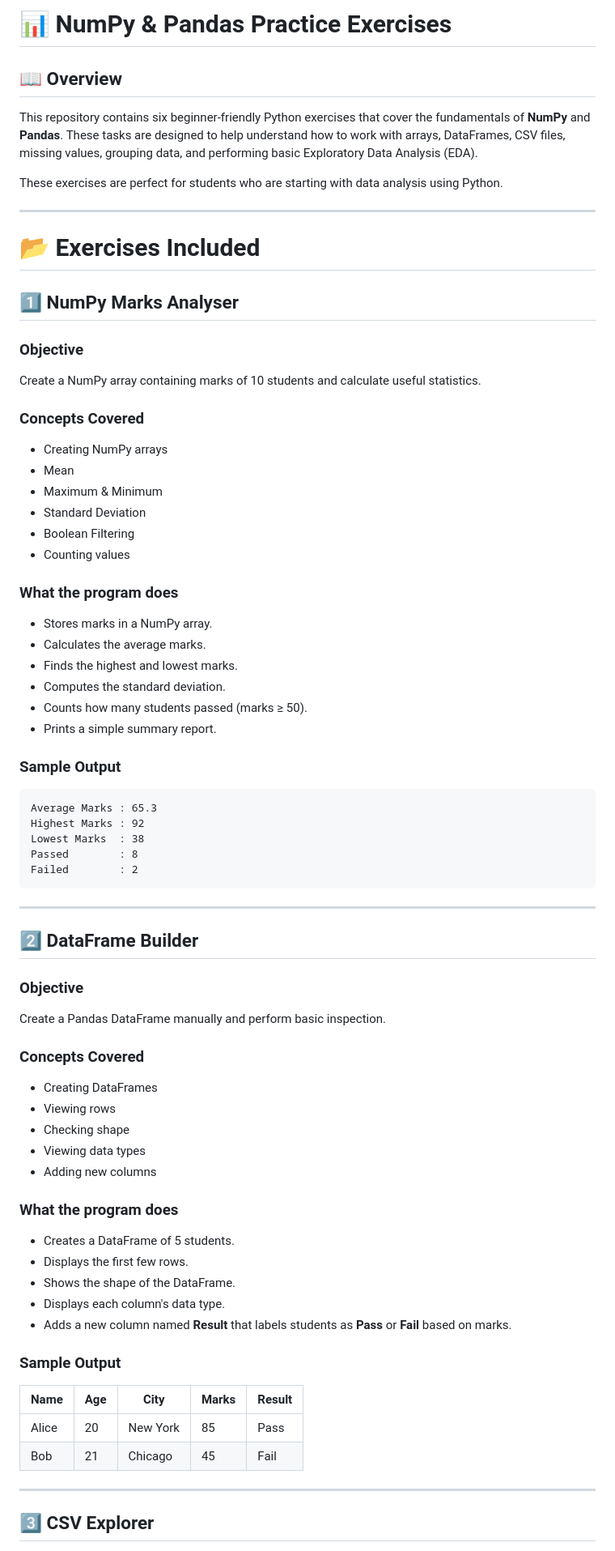
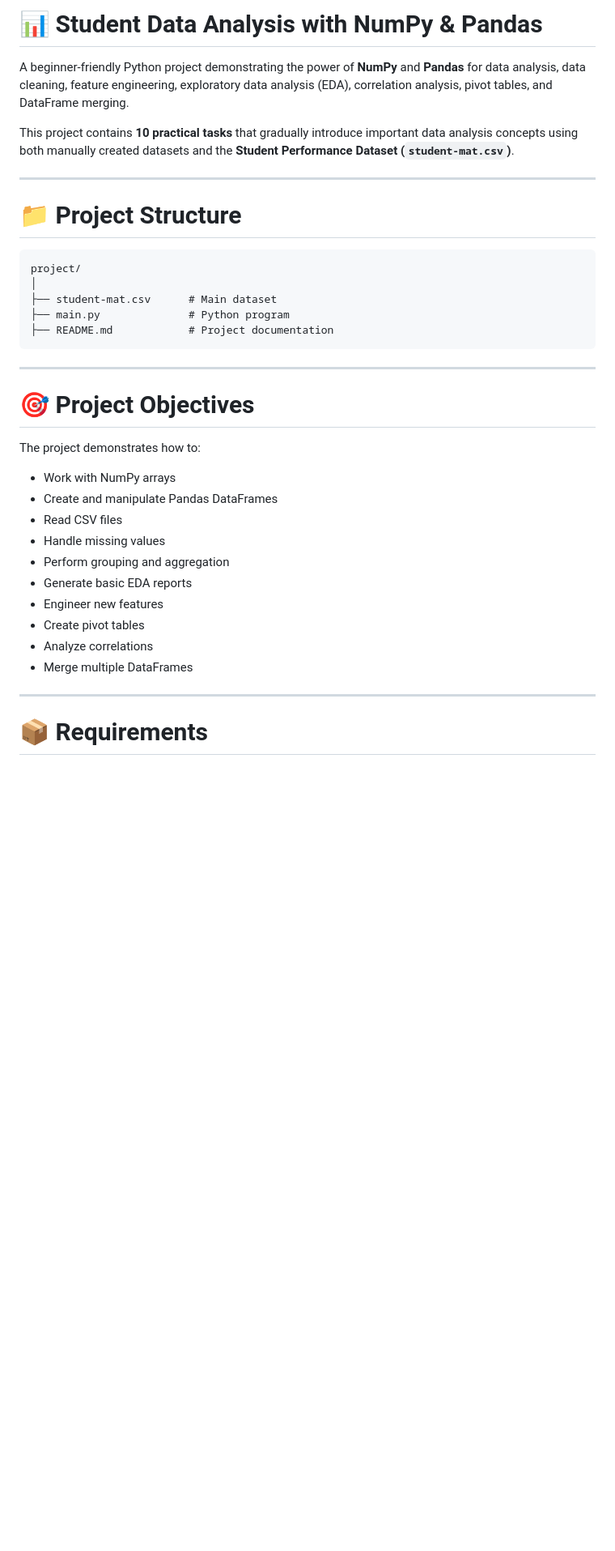
Before and after one commit to Mokshagnatej/Internship-Innolift-Ventures, a Markdown page: DAY-3/README.md, the part around one of its changes. Shown at 81% size. Rendered like a GitHub page; blank space fills up the shorter version.

````diff
--- a/DAY-3/README.md
+++ b/DAY-3/README.md
@@ -1,81 +1,39 @@
-# 📊 NumPy & Pandas Practice Exercises
+# 📊 Student Data Analysis with NumPy & Pandas
 
-## 📖 Overview
+A beginner-friendly Python project demonstrating the power of **NumPy** and **Pandas** for data analysis, data cleaning, feature engineering, exploratory data analysis (EDA), correlation analysis, pivot tables, and DataFrame merging.
 
-This repository contains six beginner-friendly Python exercises that cover the fundamentals of **NumPy** and **Pandas**. These tasks are designed to help understand how to work with arrays, DataFrames, CSV files, missing values, grouping data, and performing basic Exploratory Data Analysis (EDA).
-
-These exercises are perfect for students who are starting with data analysis using Python.
+This project contains **10 practical tasks** that gradually introduce important data analysis concepts using both manually created datasets and the **Student Performance Dataset (`student-mat.csv`)**.
 
 ---
 
-# 📂 Exercises Included
-
-## 1️⃣ NumPy Marks Analyser
-
-### Objective
-
-Create a NumPy array containing marks of 10 students and calculate useful statistics.
-
-### Concepts Covered
-
-- Creating NumPy arrays
-- Mean
-- Maximum & Minimum
-- Standard Deviation
-- Boolean Filtering
-- Counting values
-
-### What the program does
-
-- Stores marks in a NumPy array.
-- Calculates the average marks.
-- Finds the highest and lowest marks.
-- Computes the standard deviation.
-- Counts how many students passed (marks ≥ 50).
-- Prints a simple summary report.
-
-### Sample Output
+# 📁 Project Structure
 
 ```
-Average Marks : 65.3
-Highest Marks : 92
-Lowest Marks  : 38
-Passed        : 8
-Failed        : 2
+project/
+│
+├── student-mat.csv      # Main dataset
+├── main.py              # Python program
+├── README.md            # Project documentation
 ```
 
 ---
 
-## 2️⃣ DataFrame Builder
+# 🎯 Project Objectives
 
-### Objective
+The project demonstrates how to:
 
-Create a Pandas DataFrame manually and perform basic inspection.
-
-### Concepts Covered
-
-- Creating DataFrames
-- Viewing rows
-- Checking shape
-- Viewing data types
-- Adding new columns
-
-### What the program does
-
-- Creates a DataFrame of 5 students.
-- Displays the first few rows.
-- Shows the shape of the DataFrame.
-- Displays each column's data type.
-- Adds a new column named **Result** that labels students as **Pass** or **Fail** based on marks.
-
-### Sample Output
-
-| Name | Age | City | Marks | Result |
-|------|-----|------|-------|--------|
-| Alice | 20 | New York | 85 | Pass |
-| Bob | 21 | Chicago | 45 | Fail |
+- Work with NumPy arrays
+- Create and manipulate Pandas DataFrames
+- Read CSV files
+- Handle missing values
+- Perform grouping and aggregation
+- Generate basic EDA reports
+- Engineer new features
+- Create pivot tables
+- Analyze correlations
+- Merge multiple DataFrames
 
 ---
 
-## 3️⃣ CSV Explorer
+# 📦 Requirements
 
````
Also changed, not shown: other parts of DAY-3/README.md (+386 -169 lines).
